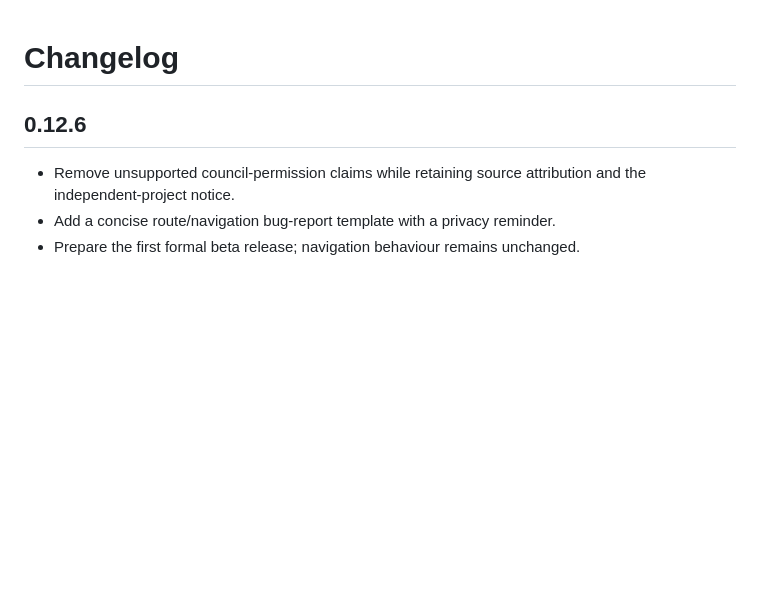
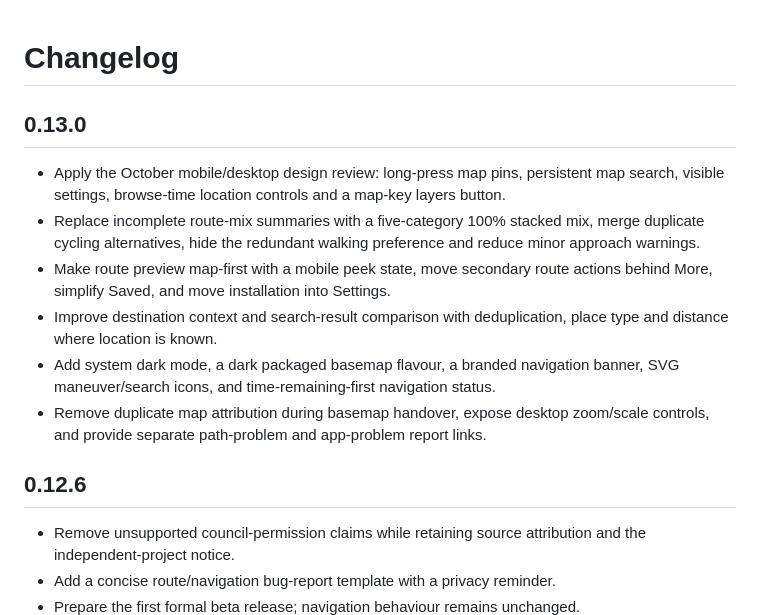
Before and after one commit to tubbygregory/mk-redway-navigator, a Markdown page: CHANGELOG.md, the part around the change. GitHub-like rendering; blank space fills up the shorter version.

Commit message:
Document v0.13.0 design review changes

```diff
--- a/CHANGELOG.md
+++ b/CHANGELOG.md
@@ -1,4 +1,13 @@
 # Changelog
+
+## 0.13.0
+
+- Apply the October mobile/desktop design review: long-press map pins, persistent map search, visible settings, browse-time location controls and a map-key layers button.
+- Replace incomplete route-mix summaries with a five-category 100% stacked mix, merge duplicate cycling alternatives, hide the redundant walking preference and reduce minor approach warnings.
+- Make route preview map-first with a mobile peek state, move secondary route actions behind More, simplify Saved, and move installation into Settings.
+- Improve destination context and search-result comparison with deduplication, place type and distance where location is known.
+- Add system dark mode, a dark packaged basemap flavour, a branded navigation banner, SVG maneuver/search icons, and time-remaining-first navigation status.
+- Remove duplicate map attribution during basemap handover, expose desktop zoom/scale controls, and provide separate path-problem and app-problem report links.
 
 ## 0.12.6
 
```
